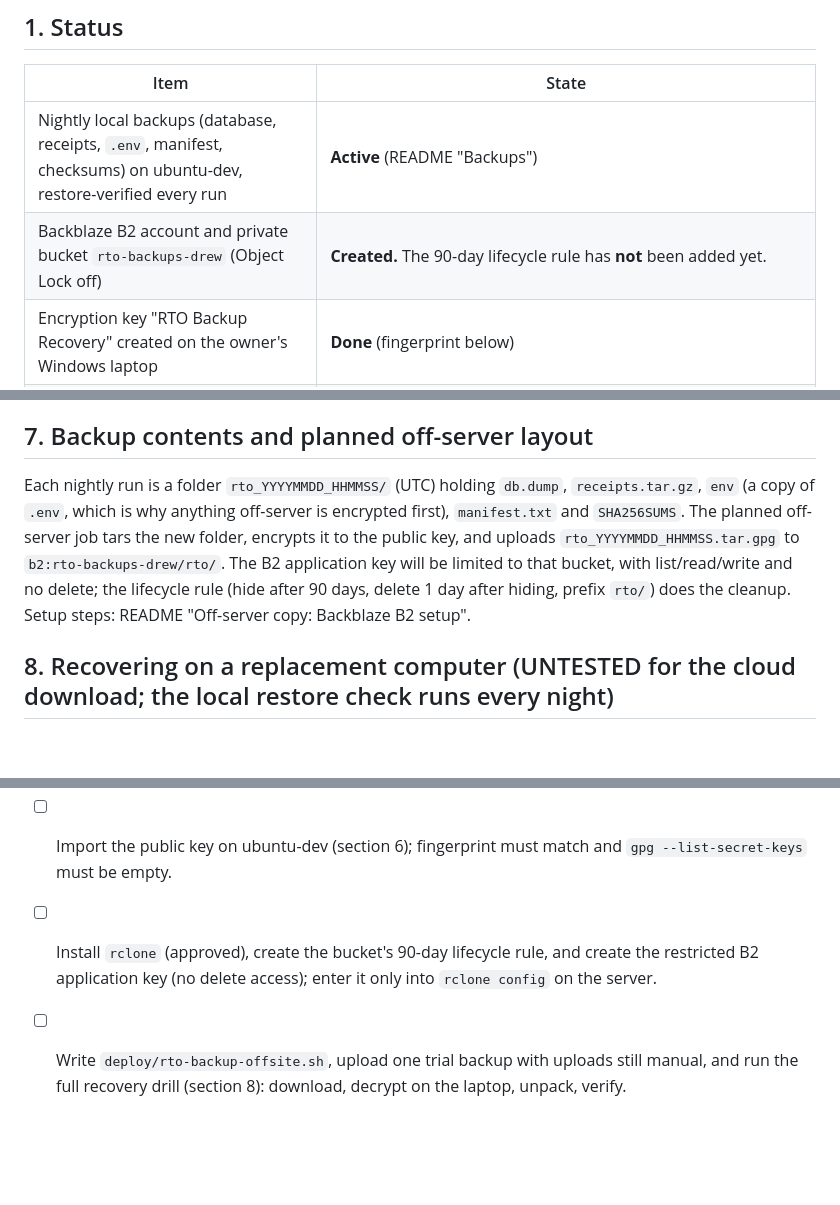
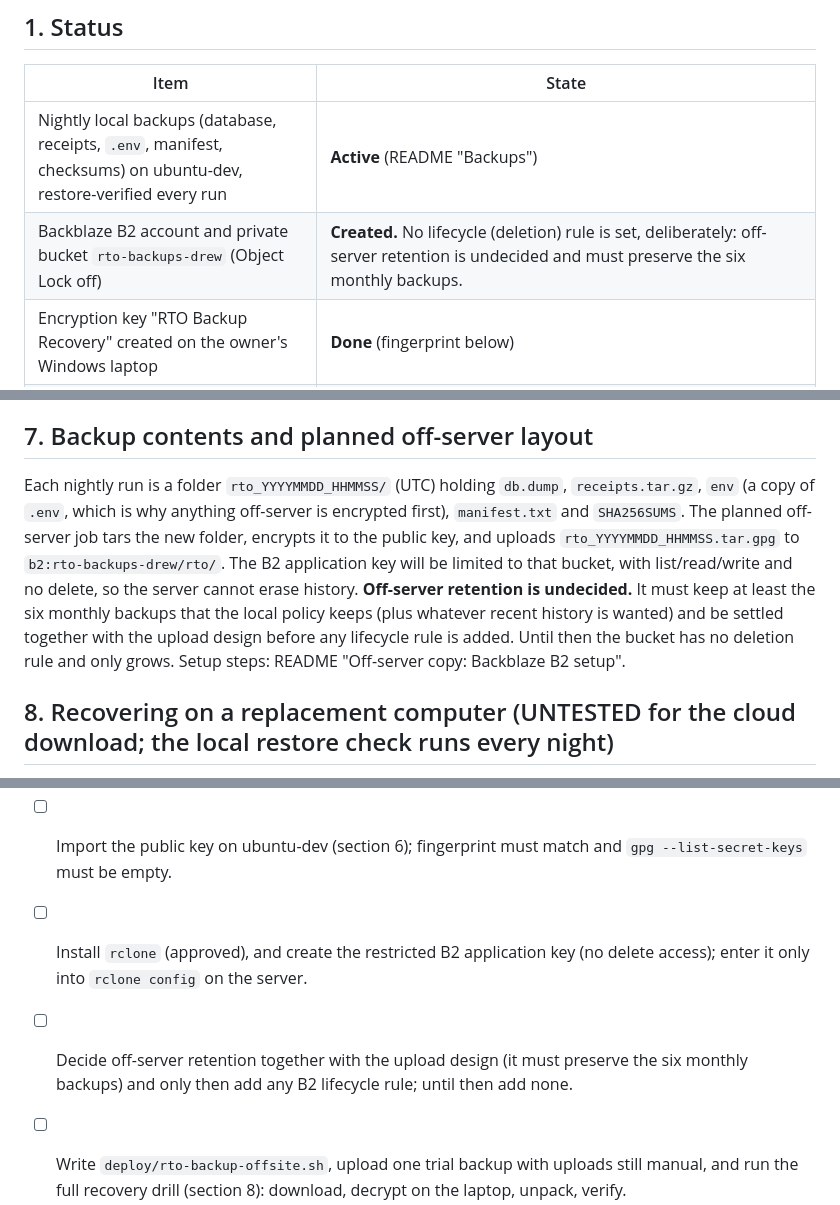
Before and after one commit to drew90b/rto-accounting, a Markdown page: docs/backup_recovery.md, 3 parts joined by grey strips. Rendered like a GitHub page; blank space fills up the shorter version.

```diff
--- a/docs/backup_recovery.md
+++ b/docs/backup_recovery.md
@@ -11,7 +11,7 @@ The one place to read when something has gone wrong, or before trusting the off-
 | Item | State |
 |---|---|
 | Nightly local backups (database, receipts, `.env`, manifest, checksums) on ubuntu-dev, restore-verified every run | **Active** (README "Backups") |
-| Backblaze B2 account and private bucket `rto-backups-drew` (Object Lock off) | **Created.** The 90-day lifecycle rule has **not** been added yet. |
+| Backblaze B2 account and private bucket `rto-backups-drew` (Object Lock off) | **Created.** No lifecycle (deletion) rule is set, deliberately: off-server retention is undecided and must preserve the six monthly backups. |
 | Encryption key "RTO Backup Recovery" created on the owner's Windows laptop | **Done** (fingerprint below) |
 | Private key exported and copied to USB copy 1; SHA-256 of the copy matched | **Verified** |
 | Isolated decrypt test: the USB copy decrypted a file encrypted with only the public key; fingerprint matched | **Verified** |
@@ -104,7 +104,7 @@ If `--list-secret-keys` shows anything, remove it (`gpg --delete-secret-keys <fi
 
 ## 7. Backup contents and planned off-server layout
 
-Each nightly run is a folder `rto_YYYYMMDD_HHMMSS/` (UTC) holding `db.dump`, `receipts.tar.gz`, `env` (a copy of `.env`, which is why anything off-server is encrypted first), `manifest.txt` and `SHA256SUMS`. The planned off-server job tars the new folder, encrypts it to the public key, and uploads `rto_YYYYMMDD_HHMMSS.tar.gpg` to `b2:rto-backups-drew/rto/`. The B2 application key will be limited to that bucket, with list/read/write and no delete; the lifecycle rule (hide after 90 days, delete 1 day after hiding, prefix `rto/`) does the cleanup. Setup steps: README "Off-server copy: Backblaze B2 setup".
+Each nightly run is a folder `rto_YYYYMMDD_HHMMSS/` (UTC) holding `db.dump`, `receipts.tar.gz`, `env` (a copy of `.env`, which is why anything off-server is encrypted first), `manifest.txt` and `SHA256SUMS`. The planned off-server job tars the new folder, encrypts it to the public key, and uploads `rto_YYYYMMDD_HHMMSS.tar.gpg` to `b2:rto-backups-drew/rto/`. The B2 application key will be limited to that bucket, with list/read/write and no delete, so the server cannot erase history. **Off-server retention is undecided.** It must keep at least the six monthly backups that the local policy keeps (plus whatever recent history is wanted) and be settled together with the upload design before any lifecycle rule is added. Until then the bucket has no deletion rule and only grows. Setup steps: README "Off-server copy: Backblaze B2 setup".
 
 ## 8. Recovering on a replacement computer (UNTESTED for the cloud download; the local restore check runs every night)
 
@@ -193,6 +193,7 @@ The location test: can you still get to the private key, its passphrase and the
 - [ ] **Verify copy 2:** matching SHA-256 against the export (section 5), then the isolated decrypt test against copy 2.
 - [ ] **Only then** decide about the laptop export: keep the public file, delete the private export, and note it here.
 - [ ] Import the public key on ubuntu-dev (section 6); fingerprint must match and `gpg --list-secret-keys` must be empty.
-- [ ] Install `rclone` (approved), create the bucket's 90-day lifecycle rule, and create the restricted B2 application key (no delete access); enter it only into `rclone config` on the server.
+- [ ] Install `rclone` (approved), and create the restricted B2 application key (no delete access); enter it only into `rclone config` on the server.
+- [ ] Decide off-server retention together with the upload design (it must preserve the six monthly backups) and only then add any B2 lifecycle rule; until then add none.
 - [ ] Write `deploy/rto-backup-offsite.sh`, upload one trial backup with uploads still manual, and run the full recovery drill (section 8): download, decrypt on the laptop, unpack, verify.
 - [ ] Record the drill in `docs/progress.md`, update section 1, and only then enable the nightly upload.
```
Also changed, not shown: other parts of docs/backup_recovery.md (+1 -1 lines), README.md (+1 -1 lines), docs/progress.md (+1 -1 lines).
